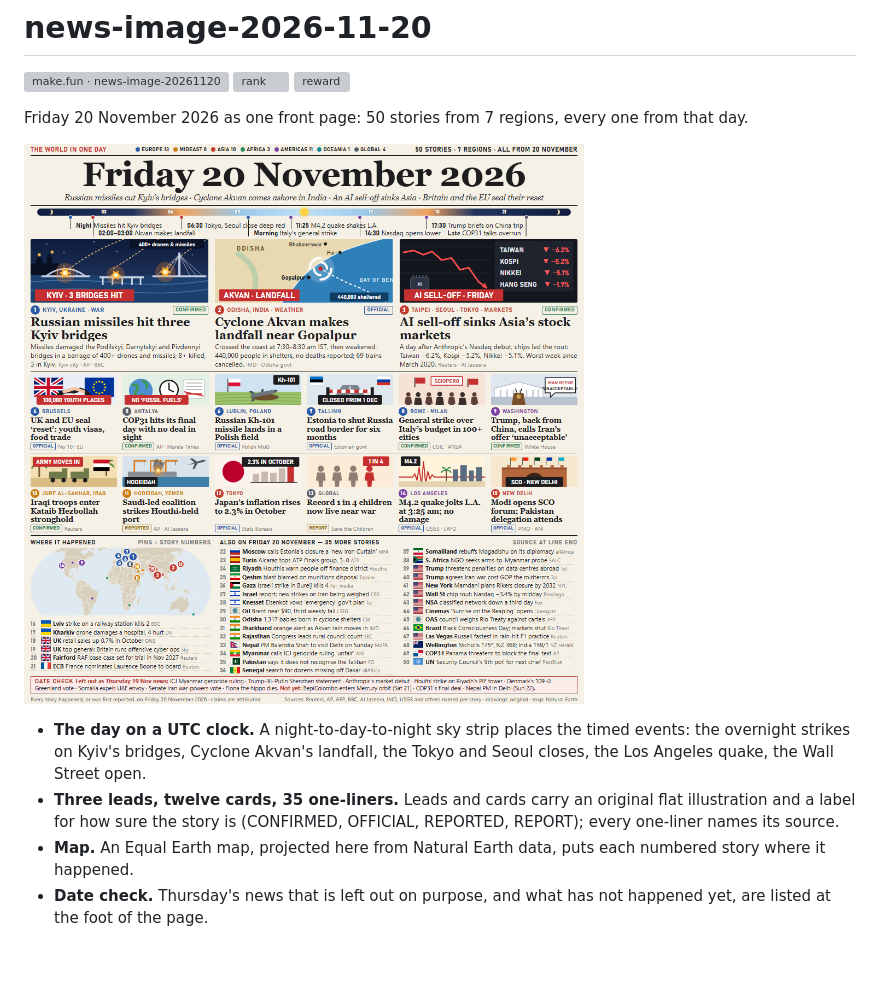
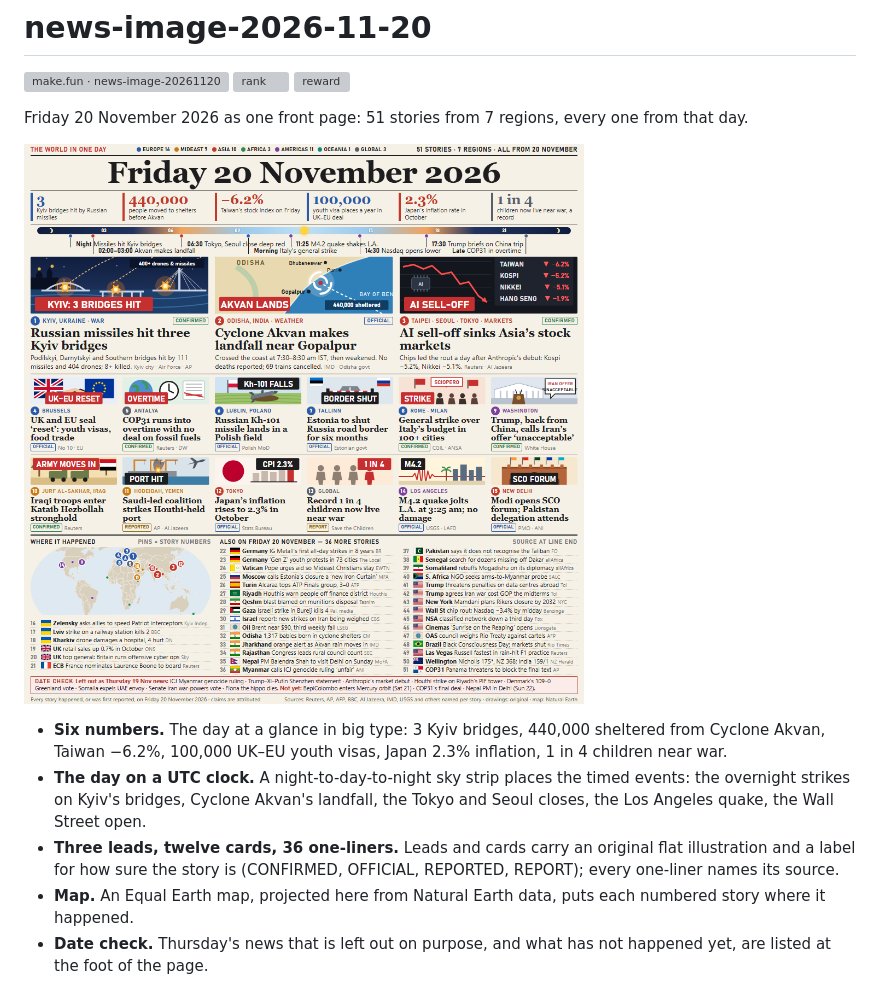
Before and after one commit to F00M/news-image-2026-11-20, a Markdown page: README.md, the part around the change. Drawn GitHub-style; pictures changed too: entry.png; blank space fills up the shorter version; grey boxes are pictures that could not be loaded.

Commit message:
Key numbers row, bigger labels, more Friday stories (51)

```diff
--- a/README.md
+++ b/README.md
@@ -4,12 +4,13 @@
 [![rank](https://make.fun/badge/news-image-20261120/F00M/news-image-2026-11-20/rank.svg)](https://make.fun/bounty/news-image-20261120/leaderboard?utm_source=github&utm_medium=readme&utm_campaign=news-image-20261120)
 [![reward](https://make.fun/badge/news-image-20261120/F00M/news-image-2026-11-20/reward.svg)](https://make.fun/bounty/news-image-20261120?utm_source=github&utm_medium=readme&utm_campaign=news-image-20261120)
 
-Friday 20 November 2026 as one front page: 50 stories from 7 regions, every one from that day.
+Friday 20 November 2026 as one front page: 51 stories from 7 regions, every one from that day.
 
 ![Friday 20 November 2026](entry.png)
 
+- **Six numbers.** The day at a glance in big type: 3 Kyiv bridges, 440,000 sheltered from Cyclone Akvan, Taiwan −6.2%, 100,000 UK–EU youth visas, Japan 2.3% inflation, 1 in 4 children near war.
 - **The day on a UTC clock.** A night-to-day-to-night sky strip places the timed events: the overnight strikes on Kyiv's bridges, Cyclone Akvan's landfall, the Tokyo and Seoul closes, the Los Angeles quake, the Wall Street open.
-- **Three leads, twelve cards, 35 one-liners.** Leads and cards carry an original flat illustration and a label for how sure the story is (CONFIRMED, OFFICIAL, REPORTED, REPORT); every one-liner names its source.
+- **Three leads, twelve cards, 36 one-liners.** Leads and cards carry an original flat illustration and a label for how sure the story is (CONFIRMED, OFFICIAL, REPORTED, REPORT); every one-liner names its source.
 - **Map.** An Equal Earth map, projected here from Natural Earth data, puts each numbered story where it happened.
 - **Date check.** Thursday's news that is left out on purpose, and what has not happened yet, are listed at the foot of the page.
 
```
Also changed, not shown: 4 other files.
